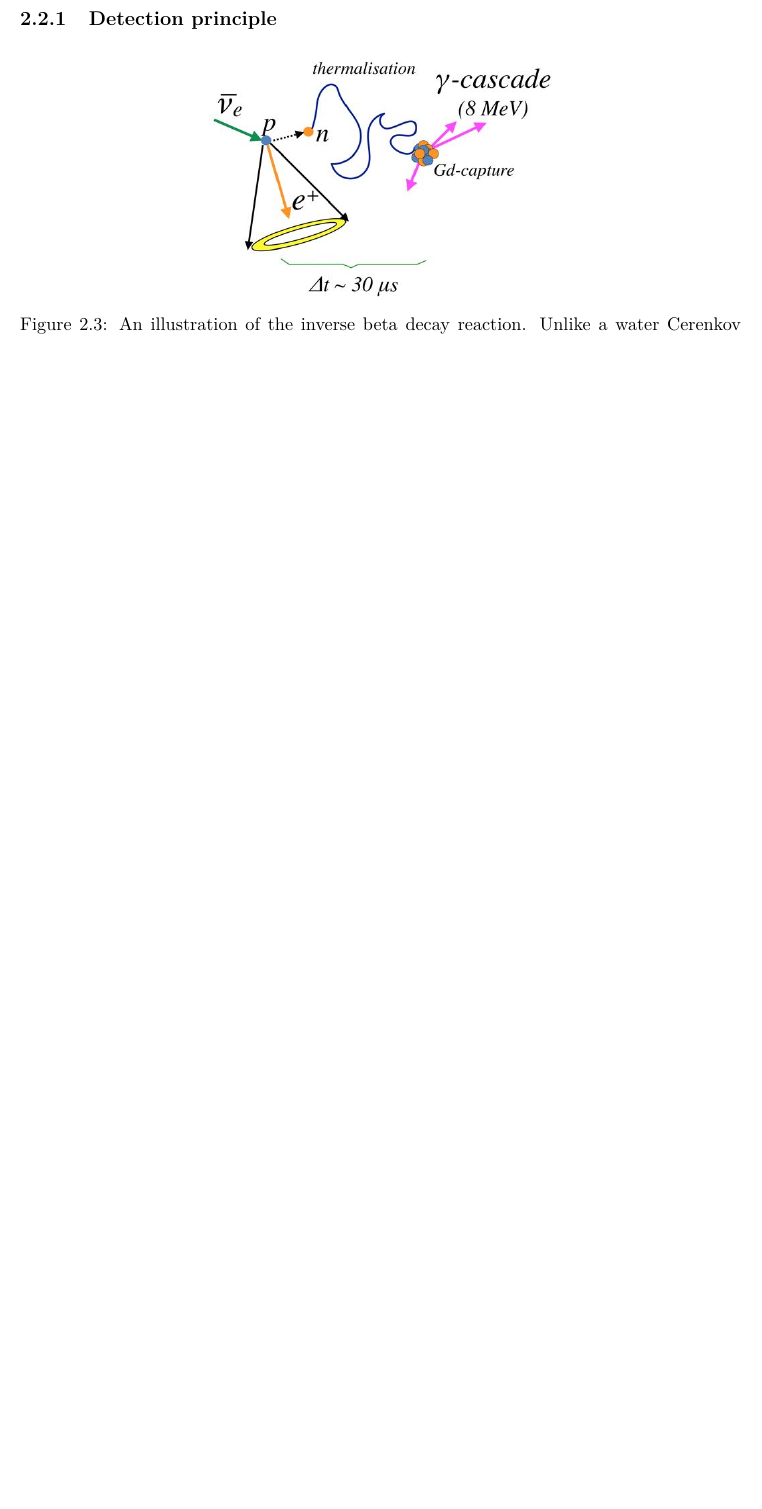
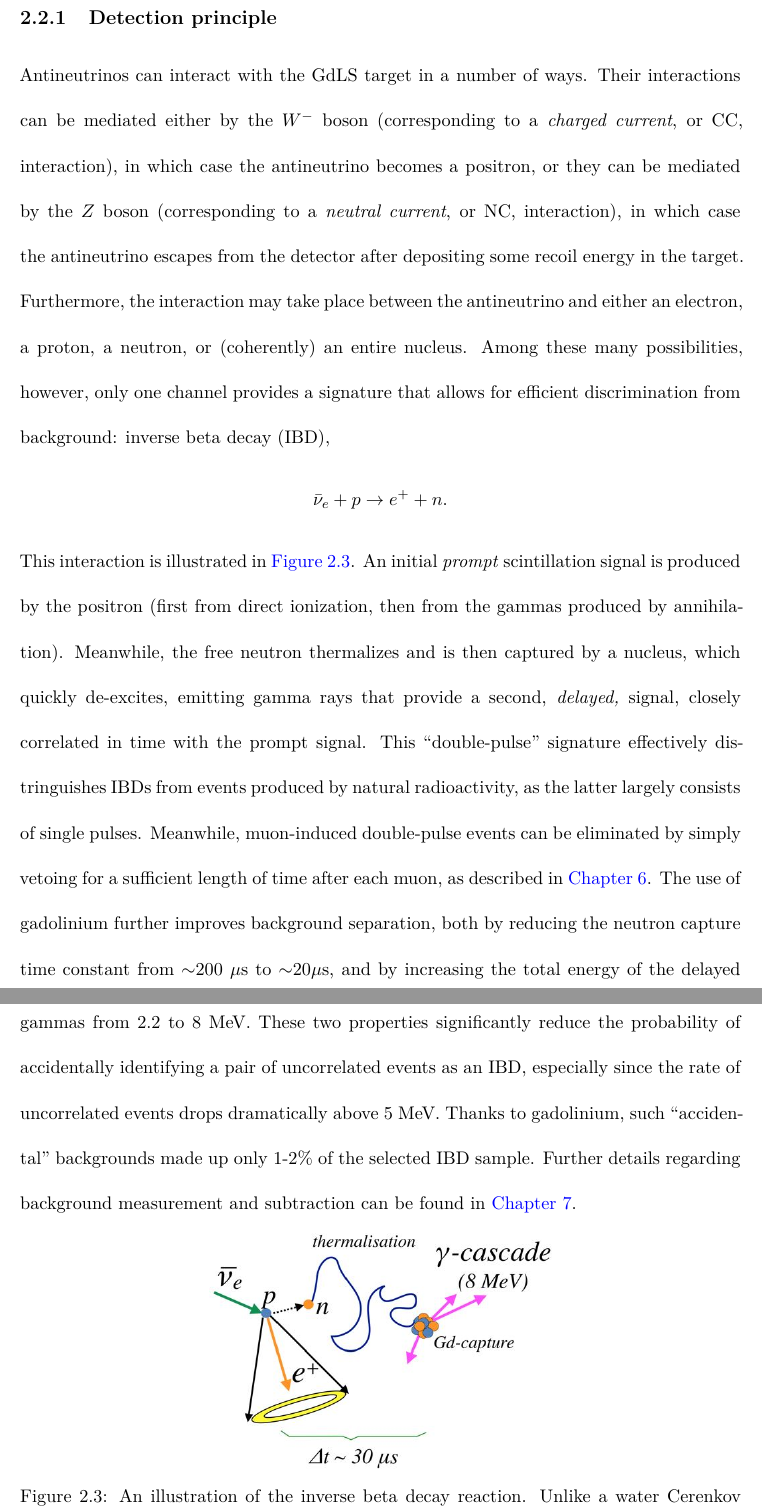
Before and after one commit to mjkramer/thesis, a LaTeX thesis (thesis.tex, which reads chapters/Experiment.tex): part of page 41 of 87 before the commit and two parts of pages 42 and 43 of 89 after it, the two joined at a grey line, cut so that both start at the same text, the shorter picture padded with empty space. Compiled offline with XeLaTeX.

Commit message:
More details on ADs and the IBD reaction

```diff
--- a/chapters/Experiment.tex
+++ b/chapters/Experiment.tex
@@ -66,3 +69,8 @@ Thus, the raw information collected from each AD consists of a set of triggers.
+Antineutrinos can interact with the GdLS target in a number of ways. Their interactions can be mediated either by the $W^-$ boson (corresponding to a \emph{charged current}, or CC, interaction), in which case the antineutrino becomes a positron, or they can be mediated by the $Z$ boson (corresponding to a \emph{neutral current}, or NC, interaction), in which case the antineutrino escapes from the detector after depositing some recoil energy in the target. Furthermore, the interaction may take place between the antineutrino and either an electron, a proton, a neutron, or (coherently) an entire nucleus. Among these many possibilities, however, only one channel provides a signature that allows for efficient discrimination from background: inverse beta decay (IBD),
+\begin{equation*}
+  \nubar_e + p \rightarrow e^+ + n.
+\end{equation*}
+This interaction is illustrated in \autoref{fig:expIBD}. An initial \emph{prompt} scintillation signal is produced by the positron (first from direct ionization, then from the gammas produced by annihilation). Meanwhile, the free neutron thermalizes and is then captured by a nucleus, which quickly de-excites, emitting gamma rays that provide a second, \emph{delayed,} signal, closely correlated in time with the prompt signal. This ``double-pulse'' signature effectively distringuishes IBDs from events produced by natural radioactivity, as the latter largely consists of single pulses. Meanwhile, muon-induced double-pulse events can be eliminated by simply vetoing for a sufficient length of time after each muon, as described in \autoref{chap:selection}. The use of gadolinium further improves background separation, both by reducing the neutron capture time constant from $\sim$200~$\mu$s to $\sim$20$\mu$s, and by increasing the total energy of the delayed gammas from 2.2 to 8~MeV. These two properties significantly reduce the probability of accidentally identifying a pair of uncorrelated events as an IBD, especially since the rate of uncorrelated events drops dramatically above 5~MeV. Thanks to gadolinium, such ``accidental'' backgrounds made up only 1-2\% of the selected IBD sample. Further details regarding background measurement and subtraction can be found in \autoref{chap:bkg}.
 
 \begin{figure}[ht]
   \includegraphics[scale=0.4]{ibd.png}
```
Also changed, not shown: biblio.bib (+2 -2 lines), images/layout.pdf (deleted), chapters/Experiment.tex (7 more changed lines).
